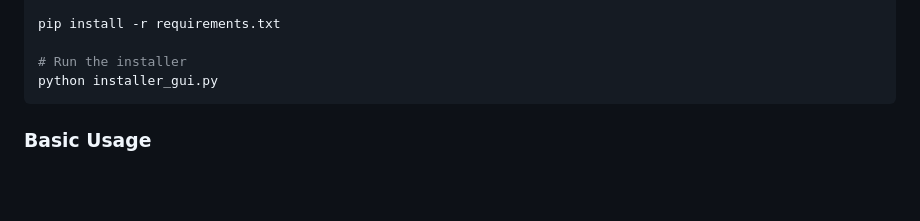
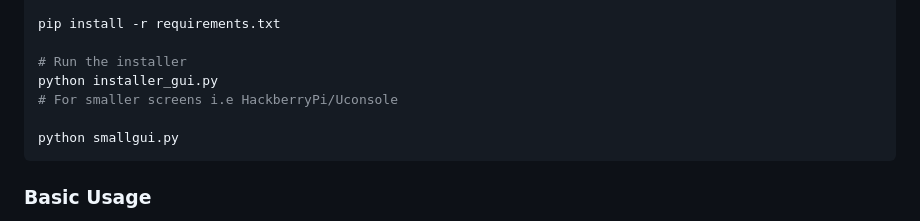
Before and after one commit to wickednull/DarkBlade, a Markdown page: README.md, the part around the change. Rendered like a GitHub page; blank space fills up the shorter version.

Commit message:
Add small GUI usage instructions for smaller screens
Added instructions for running the small GUI on smaller screens.

````diff
--- a/README.md
+++ b/README.md
@@ -104,6 +104,9 @@ pip install -r requirements.txt
 
 # Run the installer
 python installer_gui.py
+# For smaller screens i.e HackberryPi/Uconsole
+
+python smallgui.py
 ```
 
 ### Basic Usage
````
